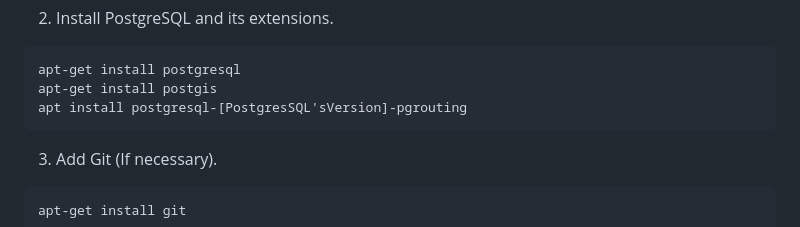
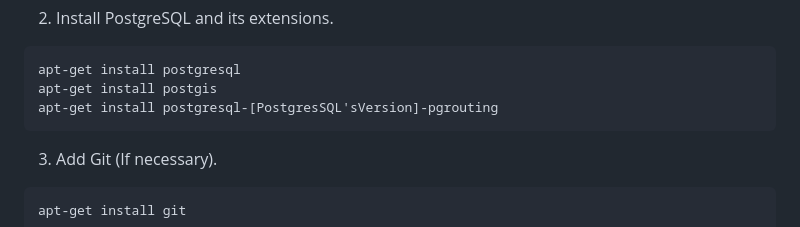
Before and after one commit to stantonium/fielddata-lite, a Markdown page: README.md, the part around the change. Drawn GitHub-style.

Commit message:
Update README.md
fix postgresql-pg routing instruction

````diff
--- a/README.md
+++ b/README.md
@@ -19,7 +19,7 @@ apt-get install php-pgsql (or: apt-get install php[version]-pgsql)
 ```
 apt-get install postgresql
 apt-get install postgis
-apt install postgresql-[PostgresSQL'sVersion]-pgrouting
+apt-get install postgresql-[PostgresSQL'sVersion]-pgrouting
 ```
 3.	Add Git (If necessary).
 ```
````
